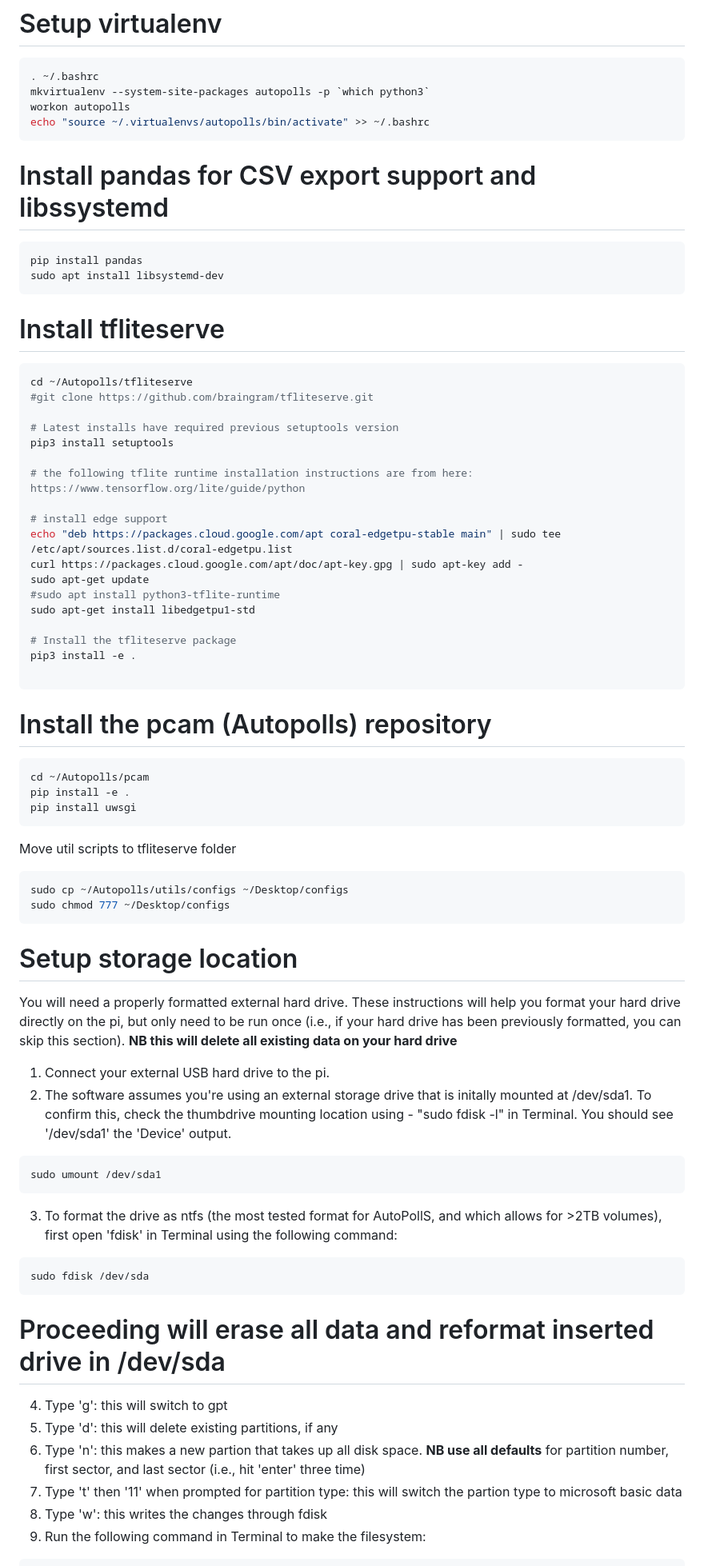
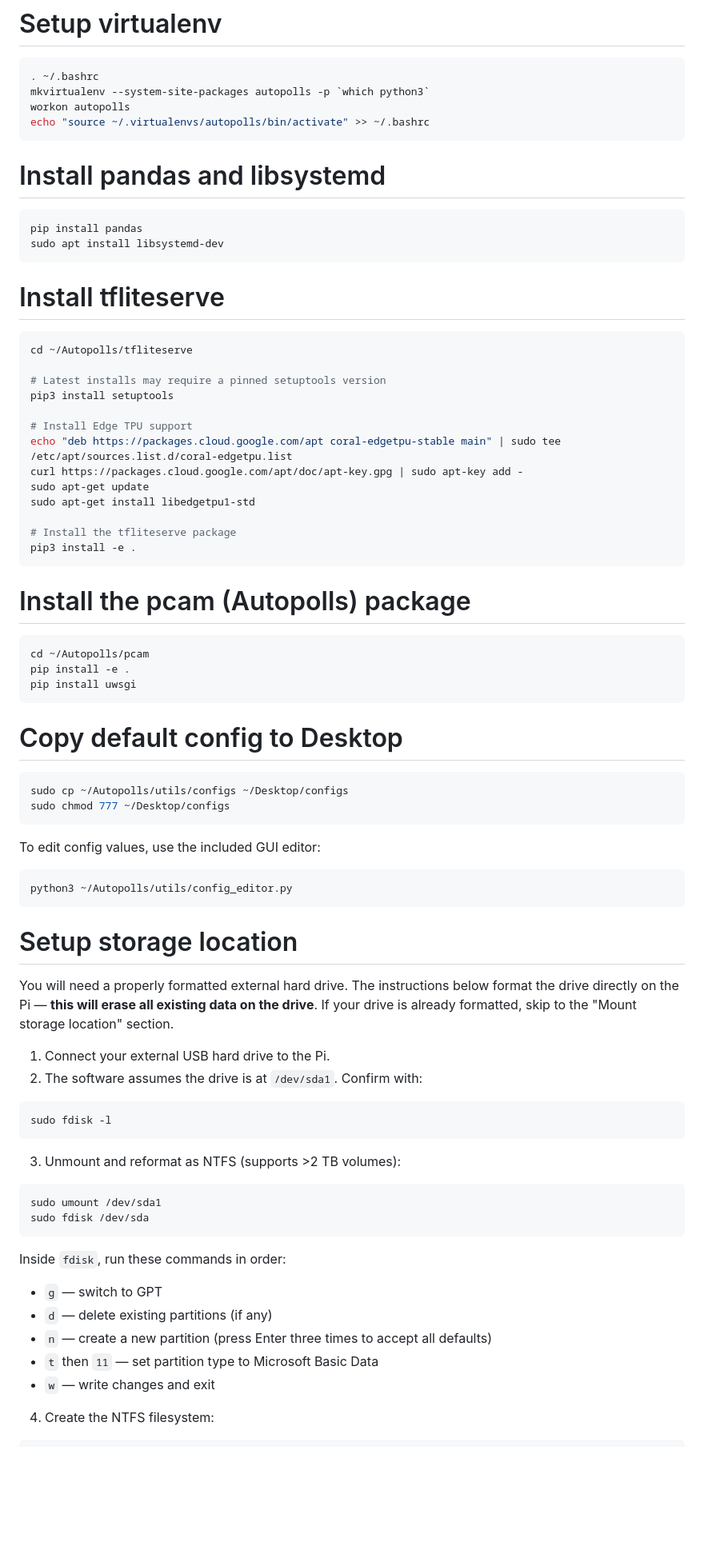
Before and after one commit to Crall-Lab/Autopolls, a Markdown page: README.md, the part around one of its changes. Shown at 80% size. Drawn GitHub-style; blank space fills up the shorter version.

````diff
--- a/README.md
+++ b/README.md
@@ -53,36 +54,33 @@ mkvirtualenv --system-site-packages autopolls -p `which python3`
 workon autopolls
 echo "source ~/.virtualenvs/autopolls/bin/activate" >> ~/.bashrc
 ```
-# Install pandas for CSV export support and libssystemd
+
+# Install pandas and libsystemd
 
 ```bash
 pip install pandas
 sudo apt install libsystemd-dev
 ```
+
 # Install tfliteserve
 
 ```bash
 cd ~/Autopolls/tfliteserve
-#git clone https://github.com/braingram/tfliteserve.git
 
-# Latest installs have required previous setuptools version
+# Latest installs may require a pinned setuptools version
 pip3 install setuptools
 
-# the following tflite runtime installation instructions are from here: https://www.tensorflow.org/lite/guide/python
-
-# install edge support
+# Install Edge TPU support
 echo "deb https://packages.cloud.google.com/apt coral-edgetpu-stable main" | sudo tee /etc/apt/sources.list.d/coral-edgetpu.list
 curl https://packages.cloud.google.com/apt/doc/apt-key.gpg | sudo apt-key add -
 sudo apt-get update
-#sudo apt install python3-tflite-runtime
 sudo apt-get install libedgetpu1-std
 
 # Install the tfliteserve package
 pip3 install -e .
-
 ```
 
-# Install the pcam (Autopolls) repository
+# Install the pcam (Autopolls) package
 
 ```bash
 cd ~/Autopolls/pcam
@@ -90,28 +88,39 @@ pip install -e .
 pip install uwsgi
 ```
 
-Move util scripts to tfliteserve folder
+# Copy default config to Desktop
+
 ```bash
 sudo cp ~/Autopolls/utils/configs ~/Desktop/configs
 sudo chmod 777 ~/Desktop/configs
 ```
 
+To edit config values, use the included GUI editor:
+```bash
+python3 ~/Autopolls/utils/config_editor.py
+```
+
 # Setup storage location
-You will need a properly formatted external hard drive. These instructions will help you format your hard drive directly on the pi, but only need to be run once (i.e., if your hard drive has been previously formatted, you can skip this section). **NB this will delete all existing data on your hard drive**
-1. Connect your external USB hard drive to the pi.
-2. The software assumes you're using an external storage drive that is initally mounted at /dev/sda1. To confirm this, check the thumbdrive mounting location using - "sudo fdisk -l" in Terminal. You should see '/dev/sda1' the 'Device' output.
+
+You will need a properly formatted external hard drive. The instructions below format the drive directly on the Pi — **this will erase all existing data on the drive**. If your drive is already formatted, skip to the "Mount storage location" section.
+
+1. Connect your external USB hard drive to the Pi.
+2. The software assumes the drive is at `/dev/sda1`. Confirm with:
+```bash
+sudo fdisk -l
+```
+3. Unmount and reformat as NTFS (supports >2 TB volumes):
 ```bash
 sudo umount /dev/sda1
-```
-3. To format the drive as ntfs (the most tested format for AutoPollS, and which allows for >2TB volumes), first open 'fdisk' in Terminal using the following command:
-```bash
 sudo fdisk /dev/sda
 ```
-# Proceeding will erase all data and reformat inserted drive in /dev/sda
-4. Type 'g': this will switch to gpt
-5. Type 'd': this will delete existing partitions, if any
-6. Type 'n': this makes a new partion that takes up all disk space. **NB use all defaults** for partition number, first sector, and last sector (i.e., hit 'enter' three time)
-7. Type 't' then  '11' when prompted for partition type: this will switch the partion type to microsoft basic data
-8. Type 'w': this writes the changes through fdisk
-9. Run the following command in Terminal to make the filesystem:
+
+Inside `fdisk`, run these commands in order:
+- `g` — switch to GPT
+- `d` — delete existing partitions (if any)
+- `n` — create a new partition (press Enter three times to accept all defaults)
+- `t` then `11` — set partition type to Microsoft Basic Data
+- `w` — write changes and exit
+
+4. Create the NTFS filesystem:
 ```bash
````
Also changed, not shown: other parts of README.md (+91 -69 lines).
